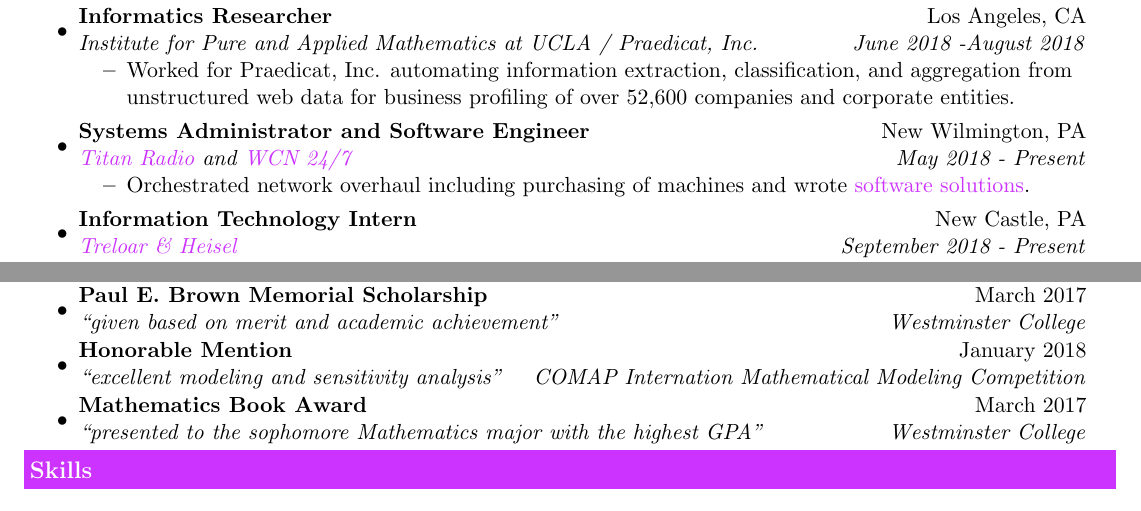
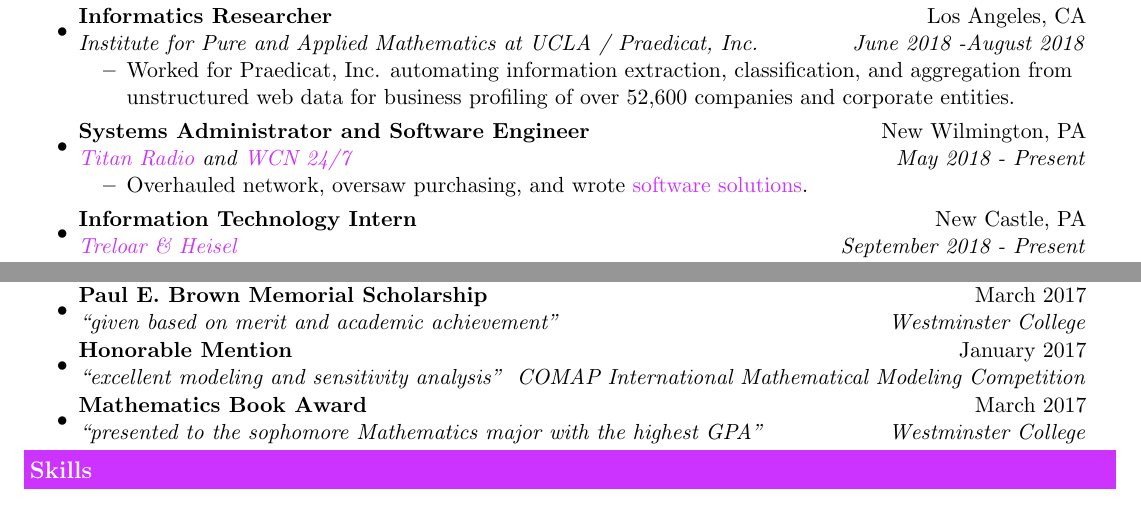
Before and after one commit to alexandermichels/CV, a LaTeX CV (CurriculumVitae.tex): two parts of pages 1 and 2 of 2, joined at a grey line, cut so that both start at the same text. Compiled offline with pdfLaTeX.

Commit message:
RIP I had a typo that I fixed but never pushed...

```diff
--- a/CurriculumVitae.tex
+++ b/CurriculumVitae.tex
@@ -82,7 +82,7 @@
 		\item
 		\ressubheading{Systems Administrator and Software Engineer}{New Wilmington, PA}{\href{http://titanradio.net/}{Titan Radio} and \href{https://www.wcn247.com/}{WCN 24/7}}{May 2018 - Present}
 		\begin{itemize}[topsep=3pt, itemsep=1pt]
-			\resitem{Orchestrated network overhaul including purchasing of machines and wrote \href{https://github.com/alexandermichels/WeatherWaves}{software solutions}.}
+			\resitem{Overhauled network, oversaw purchasing, and wrote \href{https://github.com/alexandermichels/WeatherWaves}{software solutions}.}
 		\end{itemize}
 		\item
 		\ressubheading{Information Technology Intern}{New Castle, PA}{\href{http://treloaronline.com/}{Treloar \& Heisel}}{September 2018 - Present}
@@ -144,7 +144,7 @@
 			\item
 			\ressubheading{Paul E. Brown Memorial Scholarship}{March 2017}{``given based on merit and academic achievement"}{Westminster College}
 			\item
-			\ressubheading{Honorable Mention}{January 2018}{``excellent modeling and sensitivity analysis''}{COMAP Internation Mathematical Modeling Competition}
+			\ressubheading{Honorable Mention}{January 2017}{``excellent modeling and sensitivity analysis''}{COMAP International Mathematical Modeling Competition}
 			\item
 			\ressubheading{Mathematics Book Award}{March 2017}{``presented to the sophomore Mathematics major with the highest GPA"}{Westminster College}
 		\end{itemize}
```
Also changed, not shown: CurriculumVitae.pdf, TemplateCoverLetter.pdf.
